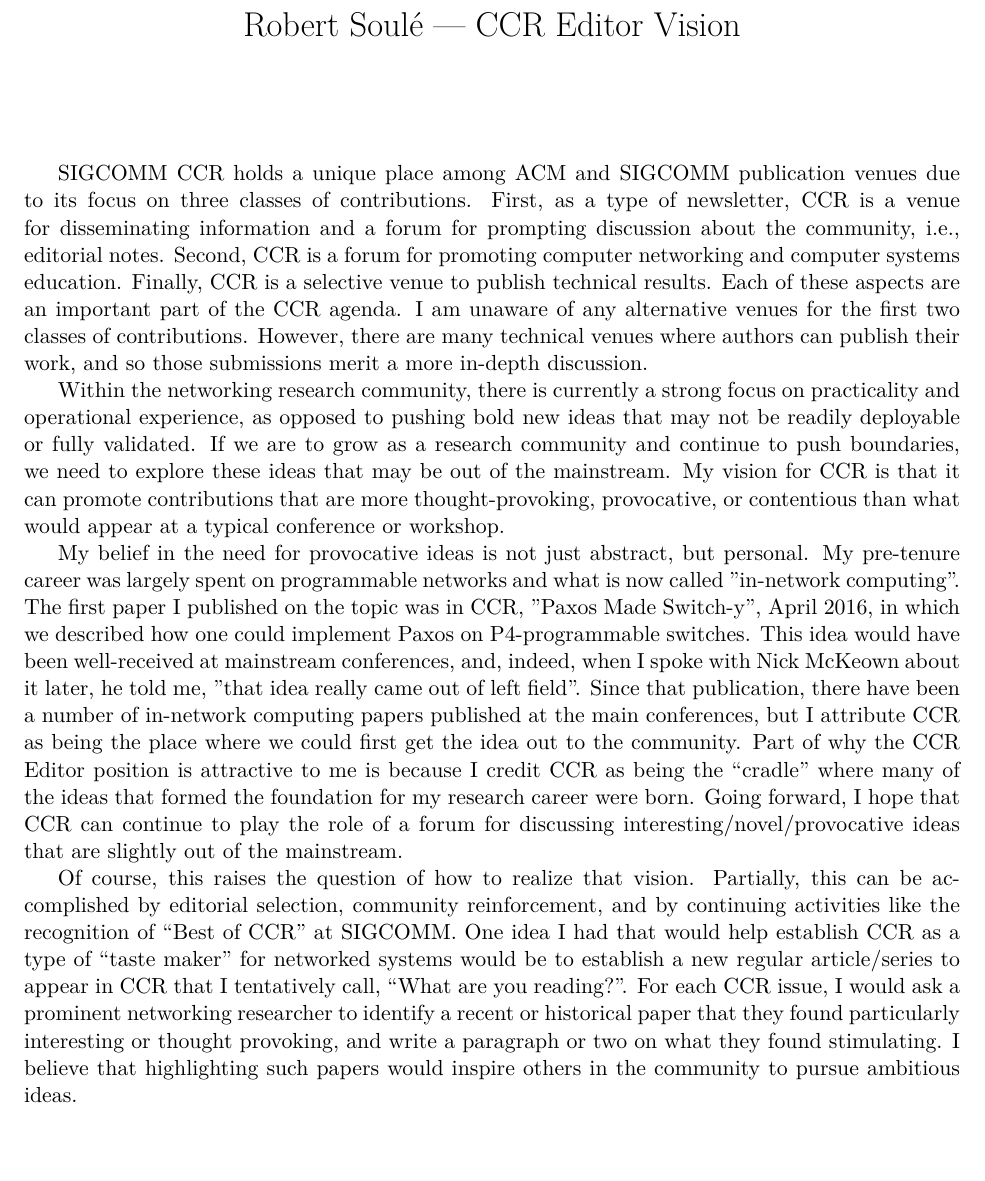
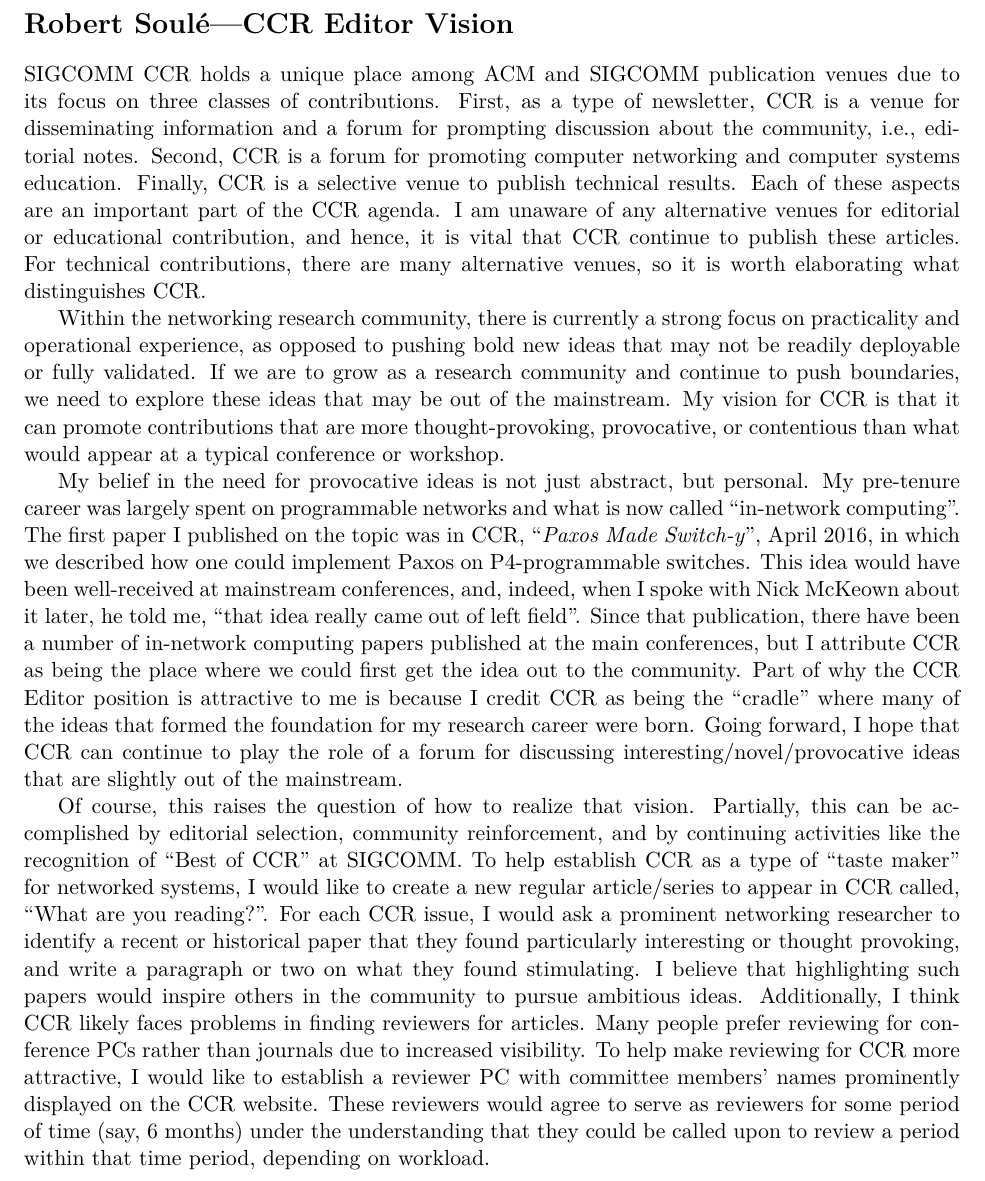
Before and after one commit to robertsoule/ccr-editor, a LaTeX document (text/main.tex): part of the page, cut so that both start at the same text, the shorter picture padded with empty space. Compiled offline with XeLaTeX.

Commit message:
updated article

```diff
--- a/text/main.tex
+++ b/text/main.tex
@@ -17,16 +17,19 @@
 
 \begin{document}
 
-\maketitle
+%\maketitle
 \thispagestyle{empty}
 
-SIGCOMM CCR holds a unique place among ACM and SIGCOMM publication venues due to its focus on three classes of contributions. First, as a type of newsletter, CCR is a venue for disseminating information and a forum for prompting discussion about the community, i.e., editorial notes. Second, CCR is a forum for promoting computer networking and computer systems education. Finally, CCR is a selective venue to publish technical results. Each of these aspects are an important part of the CCR agenda. I am unaware of any alternative venues for the first two classes of contributions. However, there are many technical venues where authors can publish their work, and so those submissions merit a more in-depth discussion.
+\section*{Robert Soul\'{e}---CCR Editor Vision}
+
+
+SIGCOMM CCR holds a unique place among ACM and SIGCOMM publication venues due to its focus on three classes of contributions. First, as a type of newsletter, CCR is a venue for disseminating information and a forum for prompting discussion about the community, i.e., editorial notes. Second, CCR is a forum for promoting computer networking and computer systems education. Finally, CCR is a selective venue to publish technical results. Each of these aspects are an important part of the CCR agenda. I am unaware of any alternative venues for editorial or educational contribution, and hence, it is vital that CCR continue to publish these articles. For technical contributions, there are many alternative venues, so it is worth elaborating what distinguishes CCR.
 
 Within the networking research community, there is currently a strong focus on practicality and operational experience, as opposed to pushing bold new ideas that may not be readily deployable or fully validated. If we are to grow as a research community and continue to push boundaries, we need to explore these ideas that may be out of the mainstream. My vision for CCR is that it can promote contributions that are more thought-provoking, provocative, or contentious than what would appear at a typical conference or workshop.
 
-My belief in the need for provocative ideas is not just abstract, but personal. My pre-tenure career was largely spent on programmable networks and what is now called "in-network computing". The first paper I published on the topic was in CCR, "Paxos Made Switch-y", April 2016, in which we described how one could implement Paxos on P4-programmable switches. This idea would have been well-received at mainstream conferences, and, indeed, when I spoke with Nick McKeown about it later, he told me, "that idea really came out of left field". Since that publication, there have been a number of in-network computing papers published at the main conferences, but I attribute CCR as being the place where we could first get the idea out to the community. Part of why the CCR Editor position is attractive to me is because I credit CCR as being the “cradle” where many of the ideas that formed the foundation for my research career were born. Going forward, I hope that CCR can continue to play the role of a forum for discussing interesting/novel/provocative ideas that are slightly out of the mainstream.
+My belief in the need for provocative ideas is not just abstract, but personal. My pre-tenure career was largely spent on programmable networks and what is now called ``in-network computing". The first paper I published on the topic was in CCR, ``\emph{Paxos Made Switch-y}", April 2016, in which we described how one could implement Paxos on P4-programmable switches. This idea would have been well-received at mainstream conferences, and, indeed, when I spoke with Nick McKeown about it later, he told me, ``that idea really came out of left field". Since that publication, there have been a number of in-network computing papers published at the main conferences, but I attribute CCR as being the place where we could first get the idea out to the community. Part of why the CCR Editor position is attractive to me is because I credit CCR as being the “cradle” where many of the ideas that formed the foundation for my research career were born. Going forward, I hope that CCR can continue to play the role of a forum for discussing interesting/novel/provocative ideas that are slightly out of the mainstream.
 
-Of course, this raises the question of how to realize that vision. Partially, this can be accomplished by editorial selection, community reinforcement, and by continuing activities like the recognition of “Best of CCR” at SIGCOMM. One idea I had that would help establish CCR as a type of  “taste maker” for networked systems would be  to establish a new regular article/series to appear in CCR that I tentatively call, “What are you reading?”. For each CCR issue, I would ask a prominent networking researcher to identify a recent or historical paper that they found particularly interesting or thought provoking, and write a paragraph or two on what they found stimulating. I believe that highlighting such papers would inspire others in the community to pursue ambitious ideas.
+Of course, this raises the question of how to realize that vision. Partially, this can be accomplished by editorial selection, community reinforcement, and by continuing activities like the recognition of “Best of CCR” at SIGCOMM. To help establish CCR as a type of  “taste maker” for networked systems, I would like to create a new regular article/series to appear in CCR called, “What are you reading?”. For each CCR issue, I would ask a prominent networking researcher to identify a recent or historical paper that they found particularly interesting or thought provoking, and write a paragraph or two on what they found stimulating. I believe that highlighting such papers would inspire others in the community to pursue ambitious ideas. Additionally, I think CCR likely faces problems in finding reviewers for articles. Many people prefer reviewing for conference PCs rather than journals due to increased visibility. To help make reviewing for CCR more attractive, I would like to establish a reviewer PC with committee members’ names prominently displayed on the CCR website. These reviewers would agree to serve as reviewers for some period of time (say, 6 months) under the understanding that they could be called upon to review a period within that time period, depending on workload.
 
 
 \end{document}
```
